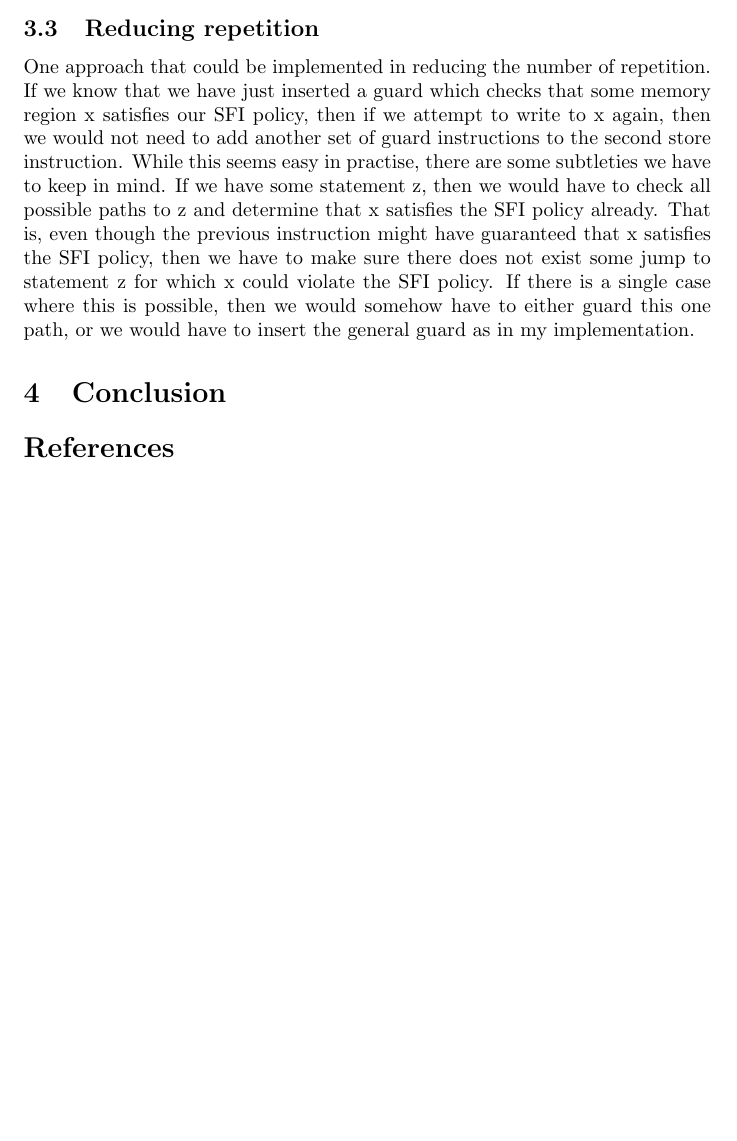
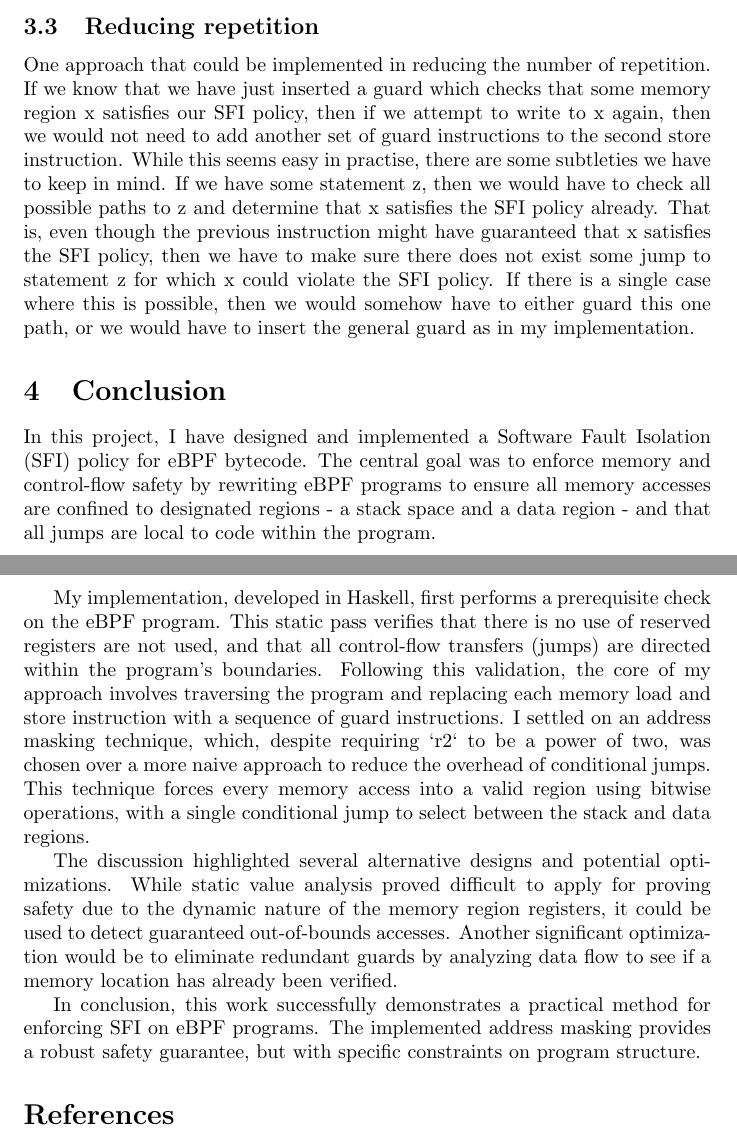
Before and after one commit to svbrodersen/ebpf-sfi, a LaTeX paper (report/ebpf-sfi.tex, which reads report/sections/conclusion.tex): part of page 8 of 8 before the commit and two parts of pages 8 and 9 of 9 after it, the two joined at a grey line, cut so that both start at the same text, the shorter picture padded with empty space. Compiled offline with pdfLaTeX.

Commit message:
conclusion ebpf-sfi

```diff
--- a/report/sections/conclusion.tex
+++ b/report/sections/conclusion.tex
@@ -1 +1,30 @@
-\section{Conclusion}
+\section{Conclusion}\label{sec:conclusion}
+
+In this project, I have designed and implemented a Software Fault Isolation
+(SFI) policy for eBPF bytecode. The central goal was to enforce memory and
+control-flow safety by rewriting eBPF programs to ensure all memory accesses
+are confined to designated regions - a stack space and a data region - and that
+all jumps are local to code within the program.
+
+My implementation, developed in Haskell, first performs a prerequisite check on
+the eBPF program. This static pass verifies that there is no use of reserved
+registers are not used, and that all control-flow transfers (jumps) are
+directed within the program's boundaries. Following this validation, the core
+of my approach involves traversing the program and replacing each memory load
+and store instruction with a sequence of guard instructions. I settled on an
+address masking technique, which, despite requiring `r2` to be a power of two,
+was chosen over a more naive approach to reduce the overhead of conditional
+jumps. This technique forces every memory access into a valid region using
+bitwise operations, with a single conditional jump to select between the stack
+and data regions.
+
+The discussion highlighted several alternative designs and potential
+optimizations. While static value analysis proved difficult to apply for
+proving safety due to the dynamic nature of the memory region registers, it
+could be used to detect guaranteed out-of-bounds accesses. Another significant
+optimization would be to eliminate redundant guards by analyzing data flow to
+see if a memory location has already been verified.
+
+In conclusion, this work successfully demonstrates a practical method for
+enforcing SFI on eBPF programs. The implemented address masking provides a
+robust safety guarantee, but with specific constraints on program structure.
```
Also changed, not shown: report/ebpf-sfi.pdf, 4 other files.
